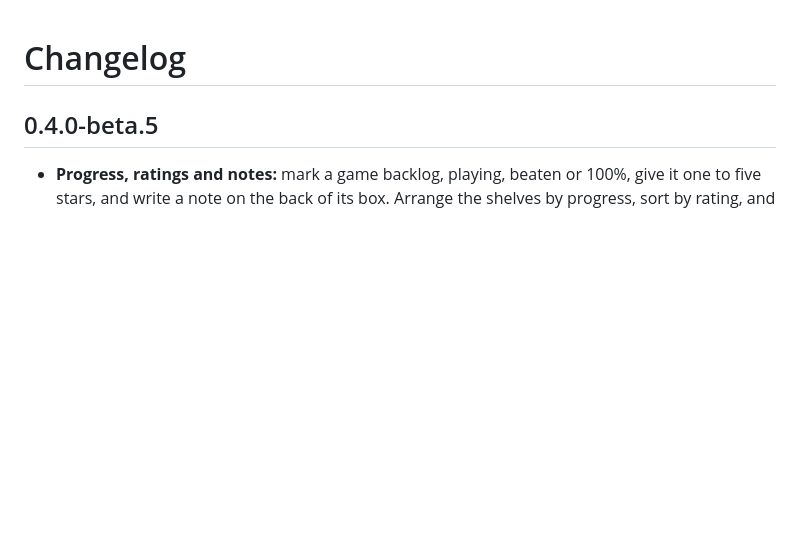
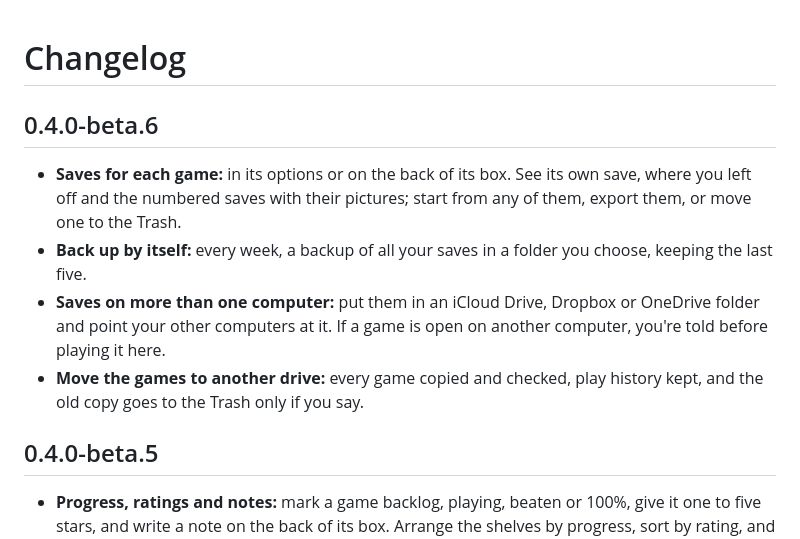
Before and after one commit to colingalbraith/the-retro-shelf, a Markdown page: CHANGELOG.md, the part around the change. Drawn GitHub-style; blank space fills up the shorter version.

Commit message:
Changelog for beta.6

```diff
--- a/CHANGELOG.md
+++ b/CHANGELOG.md
@@ -1,4 +1,14 @@
 # Changelog
+
+## 0.4.0-beta.6
+
+- **Saves for each game:** in its options or on the back of its box. See its own save, where you left off and the
+  numbered saves with their pictures; start from any of them, export them, or move one to the Trash.
+- **Back up by itself:** every week, a backup of all your saves in a folder you choose, keeping the last five.
+- **Saves on more than one computer:** put them in an iCloud Drive, Dropbox or OneDrive folder and point your other
+  computers at it. If a game is open on another computer, you're told before playing it here.
+- **Move the games to another drive:** every game copied and checked, play history kept, and the old copy goes to the
+  Trash only if you say.
 
 ## 0.4.0-beta.5
 
```
